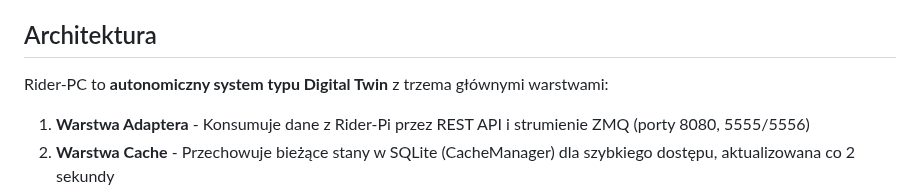
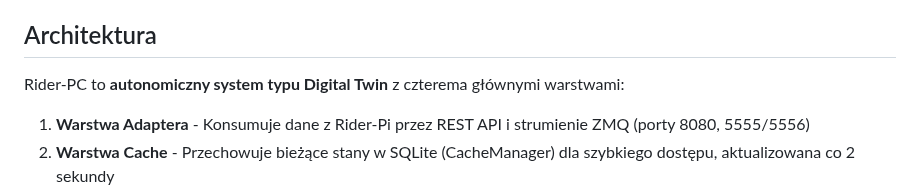
Before and after one commit to mpieniak01/Rider-Pc, a Markdown page: docs_pl/README.md, the part around the change. Drawn GitHub-style.

```diff
--- a/docs_pl/README.md
+++ b/docs_pl/README.md
@@ -48,7 +48,7 @@ Zobacz [KONFIGURACJA_MODELI_AI.md](KONFIGURACJA_MODELI_AI.md) dla przewodnika ko
 
 ## Architektura
 
-Rider-PC to **autonomiczny system typu Digital Twin** z trzema głównymi warstwami:
+Rider-PC to **autonomiczny system typu Digital Twin** z czterema głównymi warstwami:
 
 1. **Warstwa Adaptera** - Konsumuje dane z Rider-Pi przez REST API i strumienie ZMQ (porty 8080, 5555/5556)
 2. **Warstwa Cache** - Przechowuje bieżące stany w SQLite (CacheManager) dla szybkiego dostępu, aktualizowana co 2 sekundy
```
Also changed, not shown: docs/ARCHITECTURE.md (+127 -128 lines).
